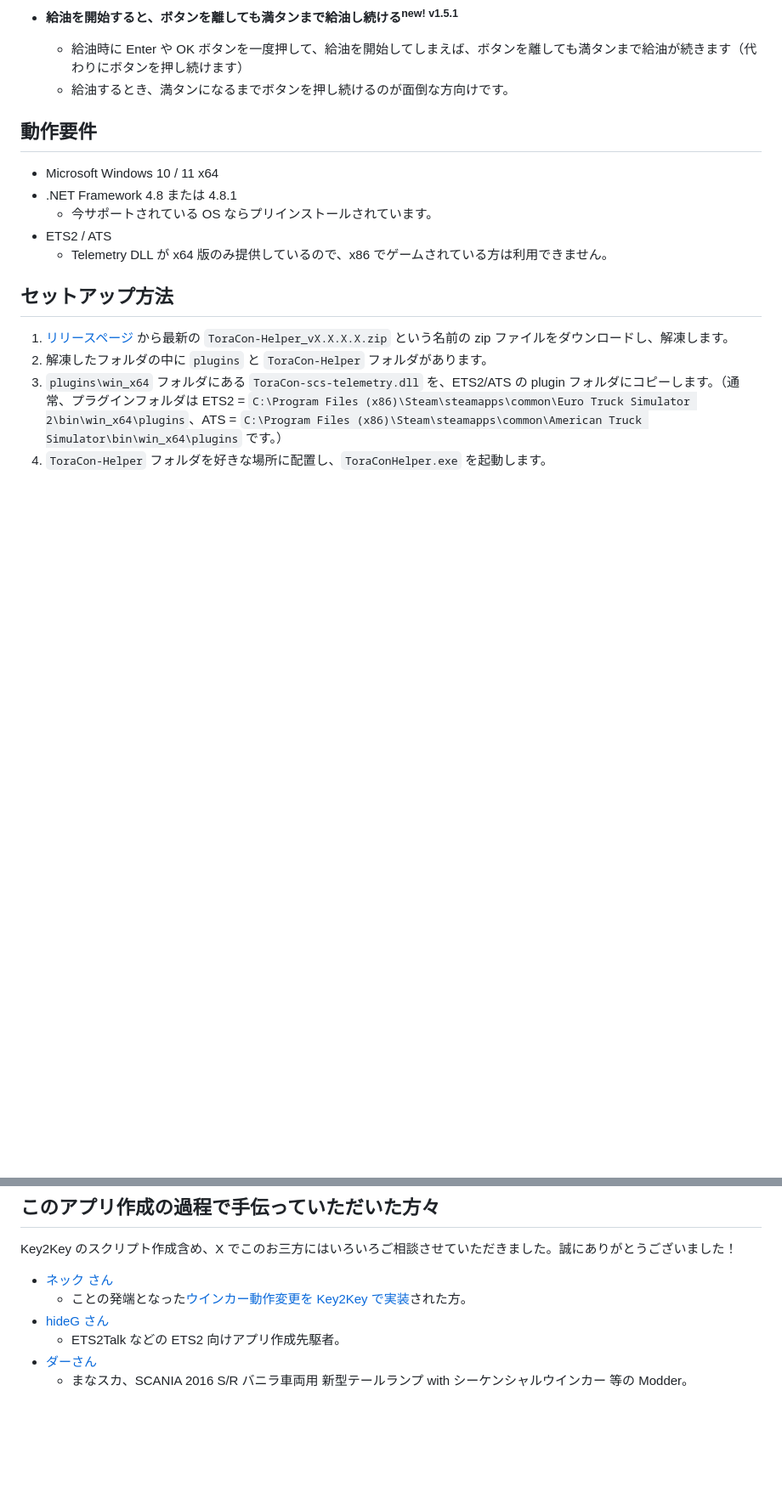
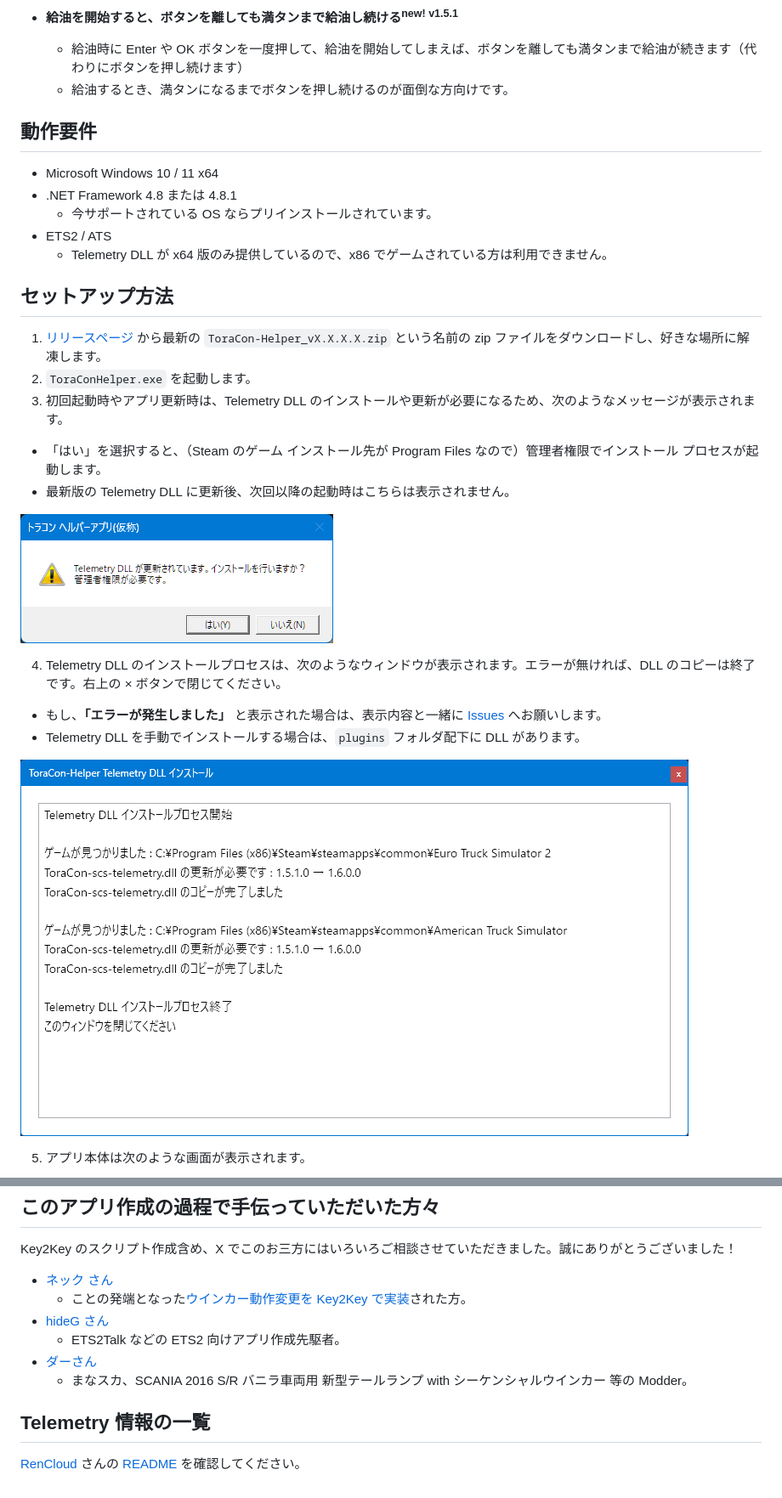
Before and after one commit to kuramochia/ToraCon-Helper, a Markdown page: README.md, 2 parts joined by grey strips. Shown at 85% size. Rendered like a GitHub page; pictures changed too: images/TelemetryDllInstallDialog.png (added), images/TelemetryDllInstallWindow.png (added); blank space fills up the shorter version.

```diff
--- a/README.md
+++ b/README.md
@@ -60,8 +60,20 @@ ETS2/ATS の [Telemetry SDK](https://modding.scssoft.com/wiki/Documentation/Engi
     * Telemetry DLL が x64 版のみ提供しているので、x86 でゲームされている方は利用できません。
 
 ## セットアップ方法
-1. [リリースページ](https://github.com/kuramochia/ToraCon-Helper/releases) から最新の `ToraCon-Helper_vX.X.X.X.zip` という名前の zip ファイルをダウンロードし、解凍します。
-2. 解凍したフォルダの中に `plugins` と `ToraCon-Helper` フォルダがあります。
-3. `plugins\win_x64` フォルダにある `ToraCon-scs-telemetry.dll` を、ETS2/ATS の plugin フォルダにコピーします。（通常、プラグインフォルダは ETS2 = `C:\Program Files (x86)\Steam\steamapps\common\Euro Truck Simulator 2\bin\win_x64\plugins`、ATS = `C:\Program Files (x86)\Steam\steamapps\common\American Truck Simulator\bin\win_x64\plugins` です。）
-4. `ToraCon-Helper` フォルダを好きな場所に配置し、`ToraConHelper.exe` を起動します。
+1. [リリースページ](https://github.com/kuramochia/ToraCon-Helper/releases) から最新の `ToraCon-Helper_vX.X.X.X.zip` という名前の zip ファイルをダウンロードし、好きな場所に解凍します。
+2. `ToraConHelper.exe` を起動します。
+3. 初回起動時やアプリ更新時は、Telemetry DLL のインストールや更新が必要になるため、次のようなメッセージが表示されます。
+  * 「はい」を選択すると、（Steam のゲーム インストール先が Program Files なので）管理者権限でインストール プロセスが起動します。
+  * 最新版の Telemetry DLL に更新後、次回以降の起動時はこちらは表示されません。
+
+![](images/TelemetryDllInstallDialog.png)
+
+4. Telemetry DLL のインストールプロセスは、次のようなウィンドウが表示されます。エラーが無ければ、DLL のコピーは終了です。右上の × ボタンで閉じてください。
+  * もし、__「エラーが発生しました」__ と表示された場合は、表示内容と一緒に [Issues](https://github.com/kuramochia/ToraCon-Helper/issues) へお願いします。
+  * Telemetry DLL を手動でインストールする場合は、`plugins` フォルダ配下に DLL があります。
+
+![](images/TelemetryDllInstallWindow.png)
+
+5. アプリ本体は次のような画面が表示されます。
+
 ![](images/appimage.png)
@@ -153,3 +167,6 @@ Key2Key のスクリプト作成含め、X でこのお三方にはいろいろ
     * ETS2Talk などの ETS2 向けアプリ作成先駆者。
 * [ダーさん](https://x.com/Darling04476831)
     * まなスカ、SCANIA 2016 S/R バニラ車両用 新型テールランプ with シーケンシャルウインカー 等の Modder。
+
+## Telemetry 情報の一覧
+[RenCloud](https://github.com/RenCloud/) さんの [README](https://github.com/RenCloud/scs-sdk-plugin/blob/master/README.md#telemetry-fields-and-the-c-object) を確認してください。
```
Also changed, not shown: other parts of README.md (+2 -0 lines).
